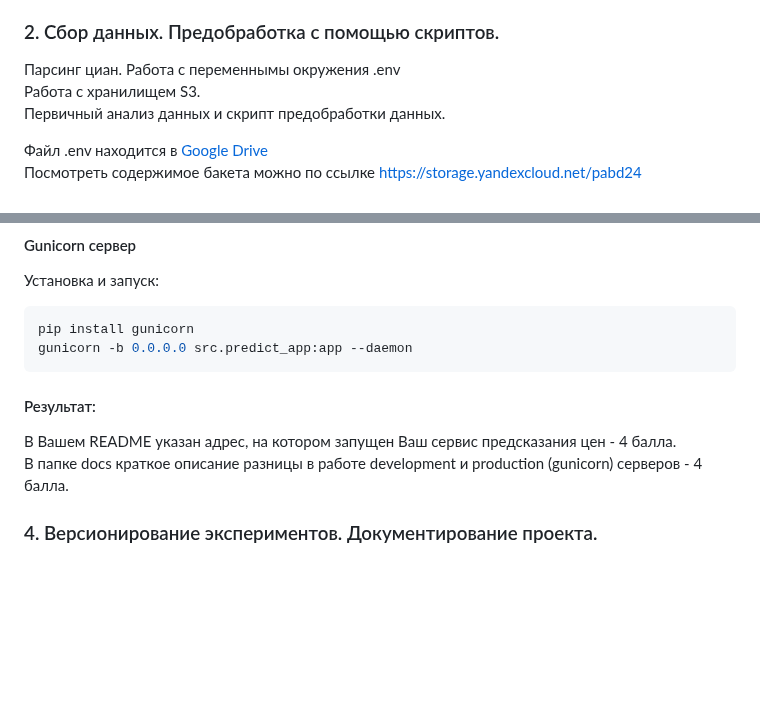
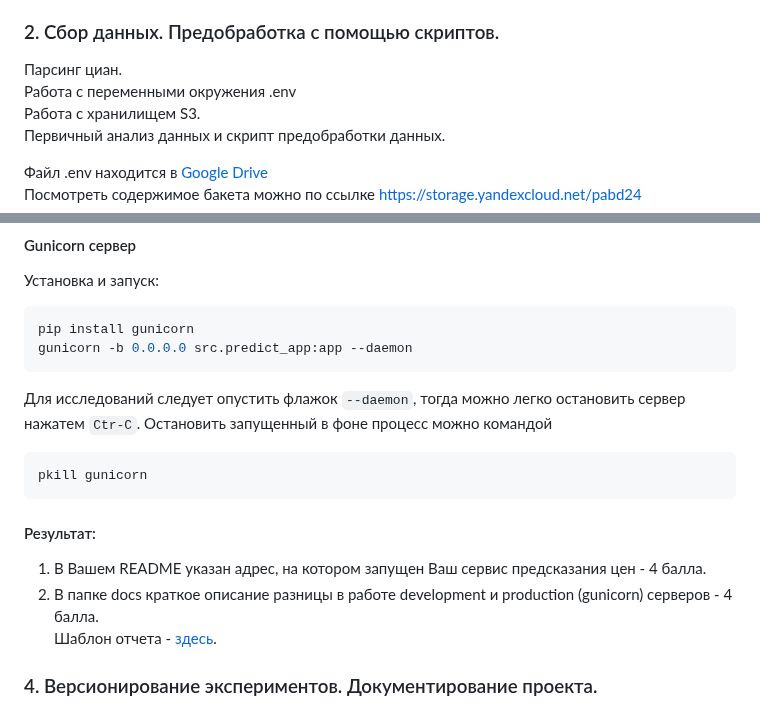
Before and after one commit to labintsev/pabd24, a Markdown page: README.md, 2 parts joined by grey strips. Rendered like a GitHub page; blank space fills up the shorter version.

Commit message:
add report_3.md template

````diff
--- a/README.md
+++ b/README.md
@@ -33,7 +33,7 @@
 
 ### 2. Сбор данных. Предобработка с помощью скриптов.
 Парсинг циан.
-Работа с переменнымы окружения .env
+Работа с переменными окружения .env
 Работа с хранилищем S3.
 Первичный анализ данных и скрипт предобработки данных.
 
@@ -96,10 +96,15 @@ scp .\.env user1@192.144.12.4:/home/user1/pabd24
 pip install gunicorn
 gunicorn -b 0.0.0.0 src.predict_app:app --daemon
 ```
+Для исследований следует опустить флажок `--daemon`, тогда можно легко остановить сервер нажатем `Ctr-C`.
+Остановить запущенный в фоне процесс можно командой
+```shell
+pkill gunicorn
+```
 
 #### Результат:
-В Вашем README указан адрес, на котором запущен Ваш сервис предсказания цен - 4 балла.
-В папке docs краткое описание разницы в работе development и production (gunicorn) серверов - 4 балла.
-
+1. В Вашем README указан адрес, на котором запущен Ваш сервис предсказания цен - 4 балла.
+2. В папке docs краткое описание разницы в работе development и production (gunicorn) серверов - 4 балла.
+Шаблон отчета - [здесь](docs/report_3.md).
 
 ### 4. Версионирование экспериментов. Документирование проекта.
````
Also changed, not shown: docs/report_3.md (added, +56 -0 lines).
